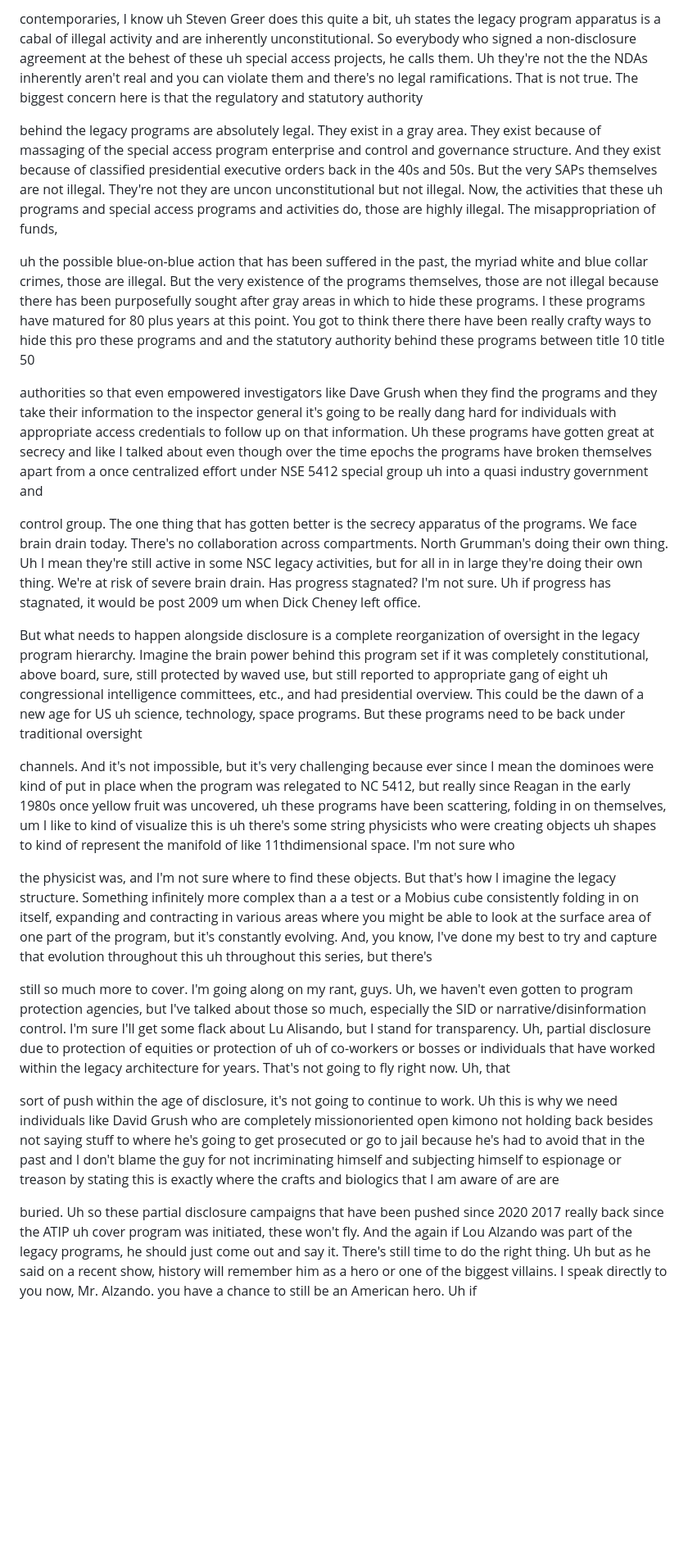
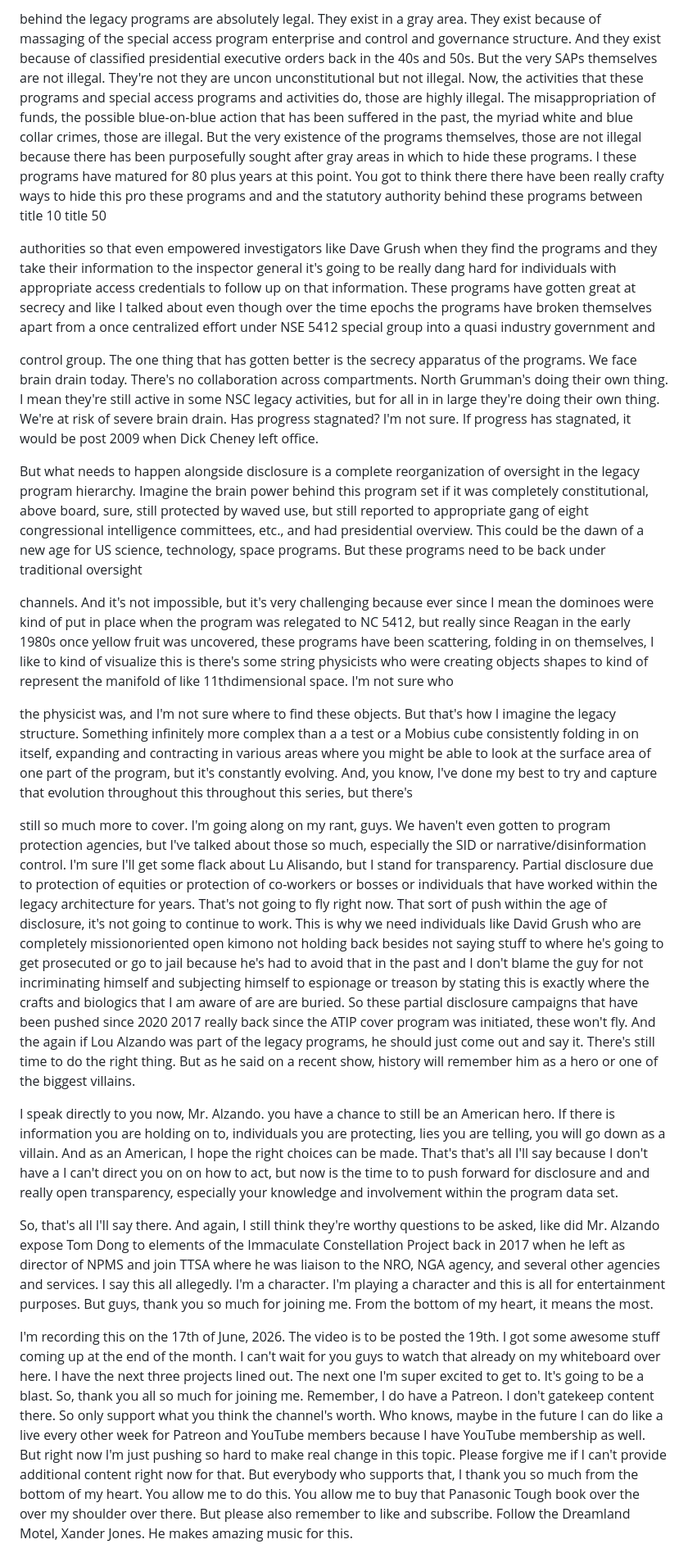
Before and after one commit to bbauska/Manhattan-Project-2.0, a Markdown page: README-2.md, the part around one of its changes. Shown at 82% size. GitHub-like rendering; blank space fills up the shorter version.

```diff
--- a/README-2.md
+++ b/README-2.md
@@ -840,23 +894,30 @@ investigation into some of the u criminal enterprise activities around these pro
 
-contemporaries, I know uh Steven Greer does this quite a bit, uh states the legacy program apparatus is a cabal of illegal activity and are inherently unconstitutional. So everybody who signed a non-disclosure agreement at the behest of these uh special access projects, he calls them. Uh they're not the the NDAs inherently aren't real and you can violate them and there's no legal ramifications. That is not true. The biggest concern here is that the regulatory and statutory authority
+behind the legacy programs are absolutely legal. They exist in a gray area. They exist because of massaging of the special access program enterprise and control and governance structure. And they exist because of classified presidential executive orders back in the 40s and 50s. But the very SAPs themselves are not illegal. They're not they are uncon unconstitutional but not illegal. Now, the activities that these  programs and special access programs and activities do, those are highly illegal. The misappropriation of funds,
+the possible blue-on-blue action that has been suffered in the past, the myriad white and blue collar crimes, those are illegal. But the very existence of the programs themselves, those are not illegal because there has been purposefully sought after gray areas in which to hide these programs. I these programs have matured for 80 plus years at this point. You got to think there there have been really crafty ways to hide this pro these programs and and the statutory authority behind these programs between title 10 title 50
 
-behind the legacy programs are absolutely legal. They exist in a gray area. They exist because of massaging of the special access program enterprise and control and governance structure. And they exist because of classified presidential executive orders back in the 40s and 50s. But the very SAPs themselves are not illegal. They're not they are uncon unconstitutional but not illegal. Now, the activities that these uh programs and special access programs and activities do, those are highly illegal. The misappropriation of funds,
+authorities so that even empowered investigators like Dave Grush when they find the programs and they take their information to the inspector general it's going to be really dang hard for individuals with appropriate access credentials to follow up on that information. These programs have gotten great at secrecy and like I talked about even though over the time epochs the programs have broken themselves apart from a once centralized effort under NSE 5412 special group into a quasi industry government and
 
-uh the possible blue-on-blue action that has been suffered in the past, the myriad white and blue collar crimes, those are illegal. But the very existence of the programs themselves, those are not illegal because there has been purposefully sought after gray areas in which to hide these programs. I these programs have matured for 80 plus years at this point. You got to think there there have been really crafty ways to hide this pro these programs and and the statutory authority behind these programs between title 10 title 50
+control group. The one thing that has gotten better is the secrecy apparatus of the programs. We face brain drain today. There's no collaboration across compartments. North Grumman's doing their own thing. I mean they're still active in some NSC legacy activities, but for all in in large they're doing their own thing. We're at risk of severe brain drain. Has progress stagnated? I'm not sure. If progress has stagnated, it would be post 2009 when Dick Cheney left office.
 
-authorities so that even empowered investigators like Dave Grush when they find the programs and they take their information to the inspector general it's going to be really dang hard for individuals with appropriate access credentials to follow up on that information. Uh these programs have gotten great at secrecy and like I talked about even though over the time epochs the programs have broken themselves apart from a once centralized effort under NSE 5412 special group uh into a quasi industry government and
+But what needs to happen alongside disclosure is a complete reorganization of oversight in the legacy program hierarchy. Imagine the brain power behind this program set if it was completely constitutional, above board, sure, still protected by waved use, but still reported to appropriate gang of eight congressional intelligence committees, etc., and had presidential overview. This could be the dawn of a new age for US science, technology, space programs. But these programs need to be back under traditional oversight
 
-control group. The one thing that has gotten better is the secrecy apparatus of the programs. We face brain drain today. There's no collaboration across compartments. North Grumman's doing their own thing. Uh I mean they're still active in some NSC legacy activities, but for all in in large they're doing their own thing. We're at risk of severe brain drain. Has progress stagnated? I'm not sure. Uh if progress has stagnated, it would be post 2009 um when Dick Cheney left office.
+channels. And it's not impossible, but it's very challenging because ever since I mean the dominoes were kind of put in place when the program was relegated to NC 5412, but really since Reagan in the early 1980s once yellow fruit was uncovered, these programs have been scattering, folding in on themselves, I like to kind of visualize this is there's some string physicists who were creating objects shapes to kind of represent the manifold of like 11thdimensional space. I'm not sure who
 
-But what needs to happen alongside disclosure is a complete reorganization of oversight in the legacy program hierarchy. Imagine the brain power behind this program set if it was completely constitutional, above board, sure, still protected by waved use, but still reported to appropriate gang of eight uh congressional intelligence committees, etc., and had presidential overview. This could be the dawn of a new age for US uh science, technology, space programs. But these programs need to be back under traditional oversight
+the physicist was, and I'm not sure where to find these objects. But that's how I imagine the legacy structure. Something infinitely more complex than a a test or a Mobius cube consistently folding in on itself, expanding and contracting in various areas where you might be able to look at the surface area of one part of the program, but it's constantly evolving. And, you know, I've done my best to try and capture that evolution throughout this throughout this series, but there's
 
-channels. And it's not impossible, but it's very challenging because ever since I mean the dominoes were kind of put in place when the program was relegated to NC 5412, but really since Reagan in the early 1980s once yellow fruit was uncovered, uh these programs have been scattering, folding in on themselves, um I like to kind of visualize this is uh there's some string physicists who were creating objects uh shapes to kind of represent the manifold of like 11thdimensional space. I'm not sure who
+still so much more to cover. I'm going along on my rant, guys. We haven't even gotten to program protection agencies, but I've talked about those so much, especially the SID or narrative/disinformation control. I'm sure I'll get some flack about Lu Alisando, but I stand for transparency. Partial disclosure due to protection of equities or protection of co-workers or bosses or individuals that have worked within the legacy architecture for years. That's not going to fly right now. That
+sort of push within the age of disclosure, it's not going to continue to work. This is why we need individuals like David Grush who are completely missionoriented open kimono not holding back besides not saying stuff to where he's going to get prosecuted or go to jail because he's had to avoid that in the past and I don't blame the guy for not incriminating himself and subjecting himself to espionage or treason by stating this is exactly where the crafts and biologics that I am aware of are are
+buried. So these partial disclosure campaigns that have been pushed since 2020 2017 really back since the ATIP cover program was initiated, these won't fly. And the again if Lou Alzando was part of the legacy programs, he should just come out and say it. There's still time to do the right thing. But as he said on a recent show, history will remember him as a hero or one of the biggest villains.
 
-the physicist was, and I'm not sure where to find these objects. But that's how I imagine the legacy structure. Something infinitely more complex than a a test or a Mobius cube consistently folding in on itself, expanding and contracting in various areas where you might be able to look at the surface area of one part of the program, but it's constantly evolving. And, you know, I've done my best to try and capture that evolution throughout this uh throughout this series, but there's
+I speak directly to you now, Mr. Alzando. you have a chance to still be an American hero. If
+there is information you are holding on to, individuals you are protecting, lies you are telling, you will go down as a villain. And as an American, I hope the right choices can be made. That's that's all I'll say because I don't have a I can't direct you on on how to act, but now is the time to to push forward for disclosure and and really open transparency, especially your knowledge and involvement within the program data set.
 
-still so much more to cover. I'm going along on my rant, guys. Uh, we haven't even gotten to program protection agencies, but I've talked about those so much, especially the SID or narrative/disinformation control. I'm sure I'll get some flack about Lu Alisando, but I stand for transparency. Uh, partial disclosure due to protection of equities or protection of uh of co-workers or bosses or individuals that have worked within the legacy architecture for years. That's not going to fly right now. Uh, that
+So, that's all I'll say there.
+And again, I still think they're worthy questions to be asked, like did Mr. Alzando expose Tom Dong to elements of the Immaculate Constellation Project back in 2017 when he left as director of NPMS and join TTSA where he was liaison to the NRO, NGA agency, and several other agencies and services. I say this all allegedly. I'm a character. I'm playing a character and this is all for entertainment purposes. But guys, thank you so much for joining me. From the bottom of my heart, it means the
+most.
 
-sort of push within the age of disclosure, it's not going to continue to work. Uh this is why we need individuals like David Grush who are completely missionoriented open kimono not holding back besides not saying stuff to where he's going to get prosecuted or go to jail because he's had to avoid that in the past and I don't blame the guy for not incriminating himself and subjecting himself to espionage or treason by stating this is exactly where the crafts and biologics that I am aware of are are
+I'm recording this on the 17th of June, 2026. The video is to be posted the 19th. I got some awesome stuff coming up at the end of the month. I can't wait for you guys to watch that already on my whiteboard over here. I have the next three projects lined out. The next one I'm super excited to get to. It's going to be a blast. So, thank you all so much for joining me. Remember, I do have a Patreon. I don't gatekeep content there. So only support what you think the channel's
+worth. Who knows, maybe in the future I can do like a live every other week for Patreon and YouTube members because I have YouTube membership as well. But right now I'm just pushing so hard to make real change in this topic. Please forgive me if I can't provide additional content right now for that. But everybody who supports that, I thank you so much from the bottom of my heart. You allow me to do this. You allow me to buy that Panasonic Tough book over the over my shoulder over
+there. But please also remember to like and subscribe. Follow the Dreamland Motel, Xander Jones. He makes amazing music for this.
 
-buried. Uh so these partial disclosure campaigns that have been pushed since 2020 2017 really back since the ATIP uh cover program was initiated, these won't fly. And the again if Lou Alzando was part of the legacy programs, he should just come out and say it. There's still time to do the right thing. Uh but as he said on a recent show, history will remember him as a hero or one of the biggest villains. I speak directly to you now, Mr. Alzando. you have a chance to still be an American hero. Uh if
 
```
Also changed, not shown: other parts of README-2.md (+198 -149 lines).
